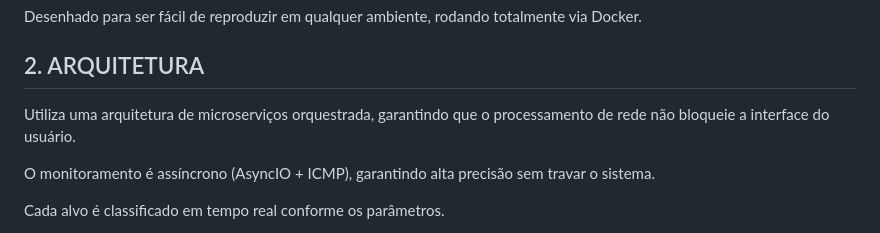
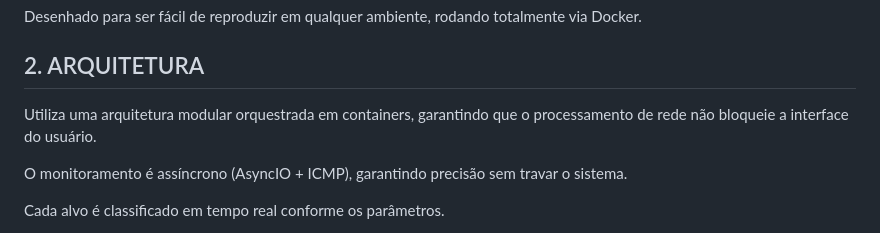
Before and after one commit to caiorferraz/monitor-262, a Markdown page: README.md, the part around the change. Rendered like a GitHub page.

Commit message:
docs: substituição do termo 'arquitetura de microserviços' por 'arquitetura modular'

```diff
--- a/README.md
+++ b/README.md
@@ -15,9 +15,9 @@ Desenhado para ser fácil de reproduzir em qualquer ambiente, rodando totalmente
 
 ## 2. ARQUITETURA
 
-Utiliza uma arquitetura de microserviços orquestrada, garantindo que o processamento de rede não bloqueie a interface do usuário.
+Utiliza uma arquitetura modular orquestrada em containers, garantindo que o processamento de rede não bloqueie a interface do usuário.
 
-O monitoramento é assíncrono (AsyncIO + ICMP), garantindo alta precisão sem travar o sistema.
+O monitoramento é assíncrono (AsyncIO + ICMP), garantindo precisão sem travar o sistema.
 
 Cada alvo é classificado em tempo real conforme os parâmetros.
 
```
